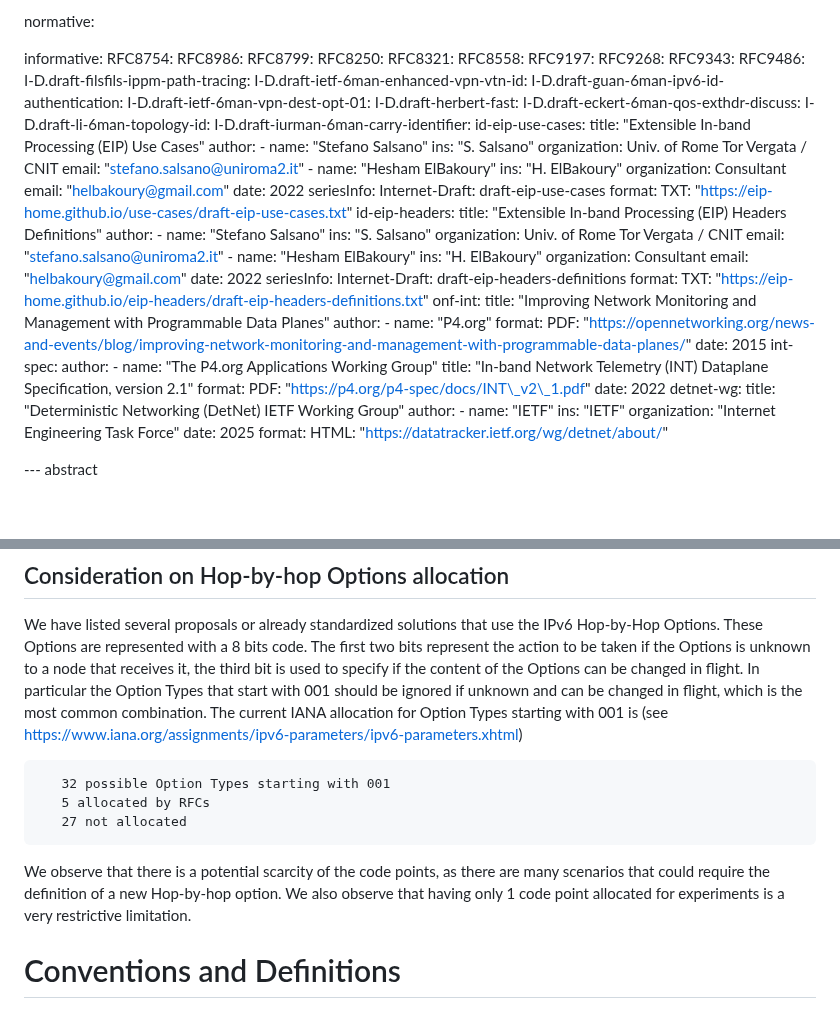
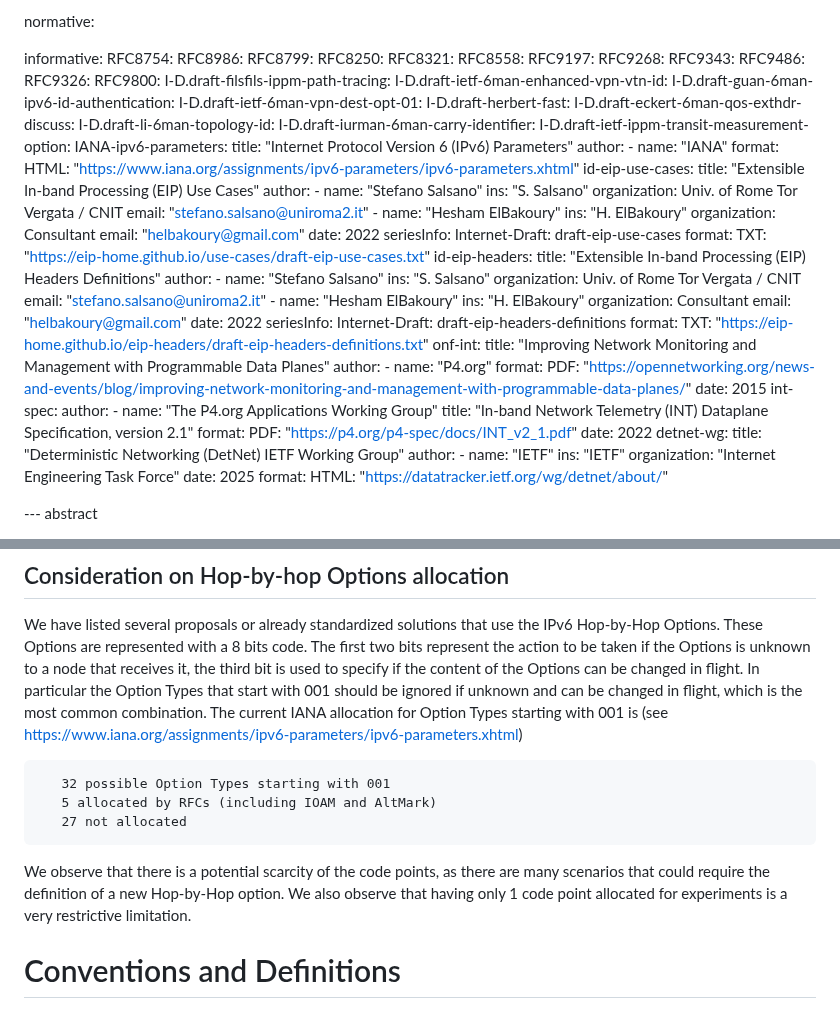
Before and after one commit to eip-home/eip-arch, a Markdown page: draft-eip-arch.md, 2 parts joined by grey strips. Rendered like a GitHub page; blank space fills up the shorter version.

````diff
--- a/draft-eip-arch.md
+++ b/draft-eip-arch.md
@@ -57,6 +57,8 @@ informative:
   RFC9268:
   RFC9343:
   RFC9486:
+  RFC9326:
+  RFC9800:
   I-D.draft-filsfils-ippm-path-tracing:
   I-D.draft-ietf-6man-enhanced-vpn-vtn-id:
   I-D.draft-guan-6man-ipv6-id-authentication:
@@ -65,19 +67,24 @@ informative:
   I-D.draft-eckert-6man-qos-exthdr-discuss:
   I-D.draft-li-6man-topology-id:
   I-D.draft-iurman-6man-carry-identifier:
+  I-D.draft-ietf-ippm-transit-measurement-option:
+  IANA-ipv6-parameters:
+    title: "Internet Protocol Version 6 (IPv6) Parameters"
+    author:
+      - name: "IANA"
+    format:
+      HTML: "https://www.iana.org/assignments/ipv6-parameters/ipv6-parameters.xhtml"
   id-eip-use-cases:
     title: "Extensible In-band Processing (EIP) Use Cases"
     author:
-     -
-        name: "Stefano Salsano"
-        ins: "S. Salsano"
-        organization: Univ. of Rome Tor Vergata / CNIT
-        email: "stefano.salsano@uniroma2.it"
-     -
-        name: "Hesham ElBakoury"
-        ins: "H. ElBakoury"
-        organization: Consultant
-        email: "helbakoury@gmail.com"
+     - name: "Stefano Salsano"
+       ins: "S. Salsano"
+       organization: Univ. of Rome Tor Vergata / CNIT
+       email: "stefano.salsano@uniroma2.it"
+     - name: "Hesham ElBakoury"
+       ins: "H. ElBakoury"
+       organization: Consultant
+       email: "helbakoury@gmail.com"
     date: 2022
     seriesInfo:
        Internet-Draft: draft-eip-use-cases
@@ -86,16 +93,14 @@ informative:
   id-eip-headers:
     title: "Extensible In-band Processing (EIP) Headers Definitions"
     author:
-     -
-        name: "Stefano Salsano"
-        ins: "S. Salsano"
-        organization: Univ. of Rome Tor Vergata / CNIT
-        email: "stefano.salsano@uniroma2.it"
-     -
-        name: "Hesham ElBakoury"
-        ins: "H. ElBakoury"
-        organization: Consultant
-        email: "helbakoury@gmail.com"
+     - name: "Stefano Salsano"
+       ins: "S. Salsano"
+       organization: Univ. of Rome Tor Vergata / CNIT
+       email: "stefano.salsano@uniroma2.it"
+     - name: "Hesham ElBakoury"
+       ins: "H. ElBakoury"
+       organization: Consultant
+       email: "helbakoury@gmail.com"
     date: 2022
     seriesInfo:
        Internet-Draft: draft-eip-headers-definitions
@@ -104,19 +109,17 @@ informative:
   onf-int:
     title: "Improving Network Monitoring and Management with Programmable Data Planes"
     author:
-     -
-        name: "P4.org"
+     - name: "P4.org"
     format:
        PDF: "https://opennetworking.org/news-and-events/blog/improving-network-monitoring-and-management-with-programmable-data-planes/"
     date: 2015
   int-spec:
     author:
-     -
-        name: "The P4.org Applications Working Group"
+     - name: "The P4.org Applications Working Group"
     title: "In-band Network Telemetry (INT) Dataplane Specification, version 2.1"
     format:
-      PDF: "https://p4.org/p4-spec/docs/INT\_v2\_1.pdf"
-      date: 2022
+      PDF: "https://p4.org/p4-spec/docs/INT_v2_1.pdf"
+    date: 2022
   detnet-wg:
     title: "Deterministic Networking (DetNet) IETF Working Group"
     author:
@@ -235,15 +245,15 @@ The Internet-Draft {{I-D.draft-iurman-6man-carry-identifier}} (currenlty expired
 ## Consideration on Hop-by-hop Options allocation
 
 We have listed several proposals or already standardized solutions that use the IPv6 Hop-by-Hop Options. These Options are represented with a 8 bits code. The first two bits represent the action to be taken if the Options is unknown to a node that receives it, the third bit is used to specify if the content of the Options can be changed in flight. In particular the Option Types that start with 001 should be ignored if unknown and can be changed in flight, which is the most common combination. The current IANA allocation for Option Types starting with 001 is
-   (see https://www.iana.org/assignments/ipv6-parameters/ipv6-parameters.xhtml)
+(see [https://www.iana.org/assignments/ipv6-parameters/ipv6-parameters.xhtml](https://www.iana.org/assignments/ipv6-parameters/ipv6-parameters.xhtml))
 
-~~~
+```
    32 possible Option Types starting with 001
-   5 allocated by RFCs
+   5 allocated by RFCs (including IOAM and AltMark)
    27 not allocated
-~~~
+```
 
-We observe that there is a potential scarcity of the code points, as there are many scenarios that could require the definition of a new Hop-by-hop option. We also observe that having only 1 code point allocated for experiments is a very restrictive limitation.
+We observe that there is a potential scarcity of the code points, as there are many scenarios that could require the definition of a new Hop-by-Hop option. We also observe that having only 1 code point allocated for experiments is a very restrictive limitation.
 
 # Conventions and Definitions
 
````
Also changed, not shown: other parts of draft-eip-arch.md (+16 -9 lines).
